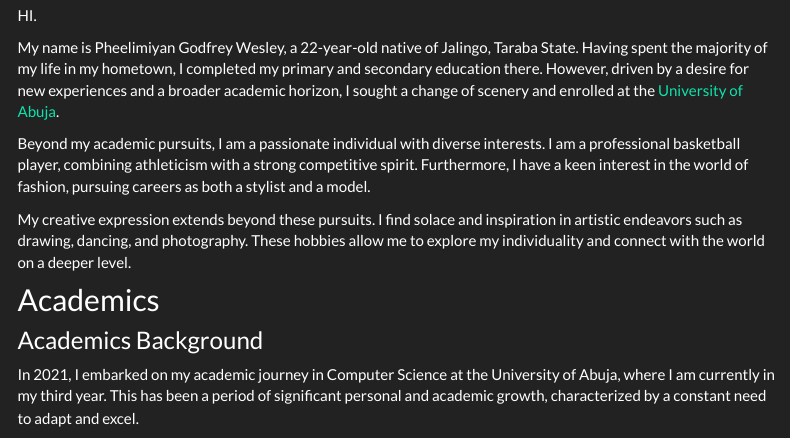
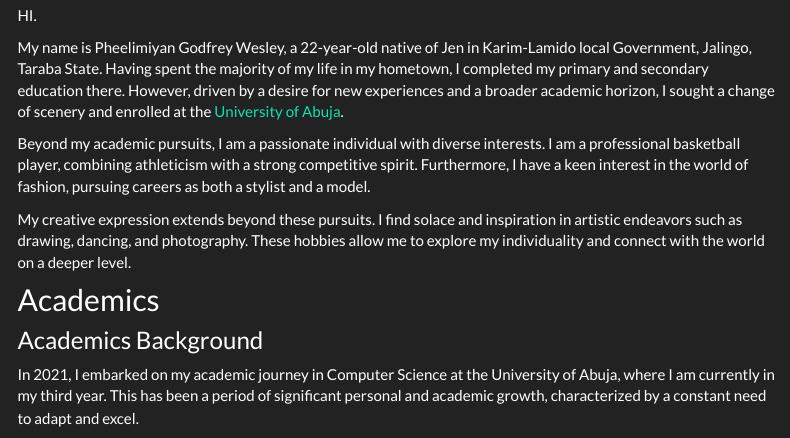
Before and after one commit to pheelwesley/pheelimiyanwesley.github.io, an R Markdown document (index.Rmd): the page in a window 1100 px wide, from 190 px down. Rendered offline with R 4.5, knitr and Pandoc, with nearby package versions; menus at the side of the page are left out.

Commit message:
Update index.Rmd

```diff
--- a/index.Rmd
+++ b/index.Rmd
@@ -12,7 +12,7 @@ output:
 
 HI.
 
-My name is Pheelimiyan Godfrey Wesley, a 22-year-old native of Jalingo, Taraba State. Having spent the majority of my life in my hometown, I completed my primary and secondary education there. However, driven by a desire for new experiences and a broader academic horizon, I sought a change of scenery and enrolled at the [University of Abuja](https://www.uniabuja.edu.ng/).
+My name is Pheelimiyan Godfrey Wesley, a 22-year-old native of Jen in Karim-Lamido local Government, Jalingo, Taraba State. Having spent the majority of my life in my hometown, I completed my primary and secondary education there. However, driven by a desire for new experiences and a broader academic horizon, I sought a change of scenery and enrolled at the [University of Abuja](https://www.uniabuja.edu.ng/).
 
 Beyond my academic pursuits, I am a passionate individual with diverse interests. I am a professional basketball player, combining athleticism with a strong competitive spirit. Furthermore, I have a keen interest in the world of fashion, pursuing careers as both a stylist and a model.
 
```
